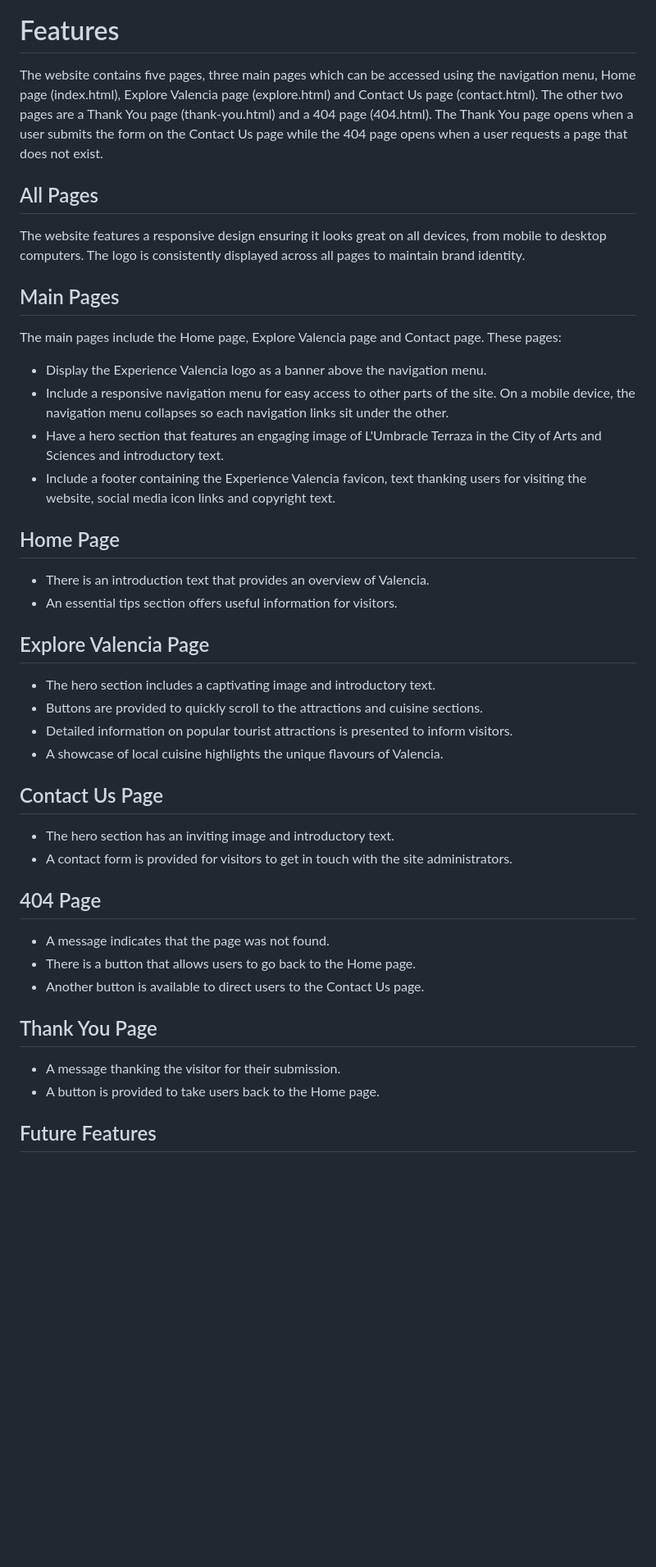
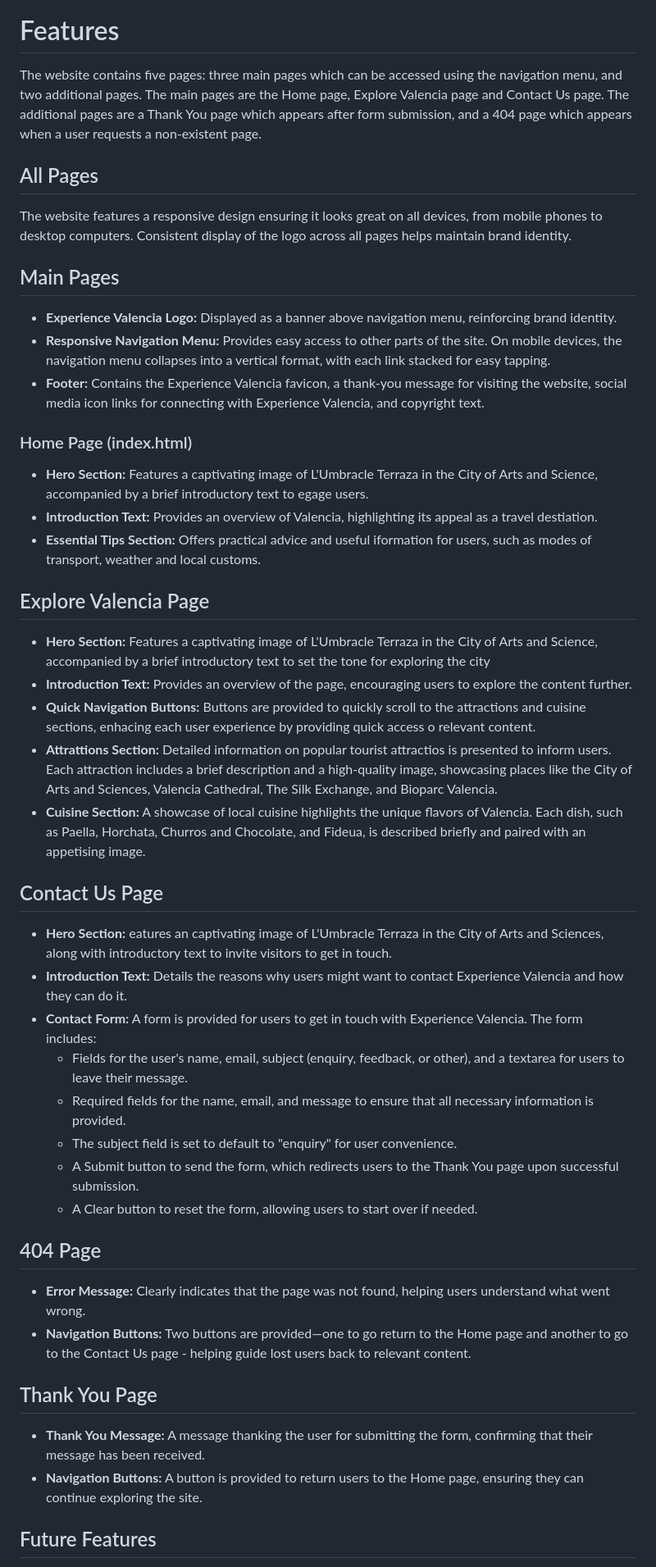
Before and after one commit to desireealexia/Experience-Valencia, a Markdown page: README.md, the part around the change printed below. Shown: that part at 82% size. Rendered like a GitHub page; blank space fills up the shorter version.

```diff
--- a/README.md
+++ b/README.md
@@ -111,48 +111,52 @@ Wireframes were created using [Figma](www.figma.com) to plan the layout and stru
 
 # Features
 
-The website contains five pages, three main pages which can be accessed using the navigation menu, Home page (index.html), Explore Valencia page (explore.html) and Contact Us page (contact.html). The other two pages are a Thank You page (thank-you.html) and a 404 page (404.html). The Thank You page opens when a user submits the form on the Contact Us page while the 404 page opens when a user requests a page that does not exist.
+The website contains five pages: three main pages which can be accessed using the navigation menu, and two additional pages. The main pages are the Home page, Explore Valencia page and Contact Us page. The additional pages are a Thank You page which appears after form submission, and a 404 page which appears when a user requests a non-existent page.
 
 ## All Pages
 
-The website features a responsive design ensuring it looks great on all devices, from mobile to desktop computers. The logo is consistently displayed across all pages to maintain brand identity.
+The website features a responsive design ensuring it looks great on all devices, from mobile phones to desktop computers. Consistent display of the logo across all pages helps maintain brand identity.
 
 ## Main Pages
 
-The main pages include the Home page, Explore Valencia page and Contact page. These pages:
+- **Experience Valencia Logo:** Displayed as a banner above navigation menu, reinforcing brand identity.
+- **Responsive Navigation Menu:** Provides easy access to other parts of the site. On mobile devices, the navigation menu collapses into a vertical format, with each link stacked for easy tapping.
+- **Footer:** Contains the Experience Valencia favicon, a thank-you message for visiting the website, social media icon links for connecting with Experience Valencia, and copyright text.
 
-- Display the Experience Valencia logo as a banner above the navigation menu.
-- Include a responsive navigation menu for easy access to other parts of the site. On a mobile device, the navigation menu collapses so each navigation links sit under the other.
-- Have a hero section that features an engaging image of L'Umbracle Terraza in the City of Arts and Sciences and introductory text.
-- Include a footer containing the Experience Valencia favicon, text thanking users for visiting the website, social media icon links and copyright text.
+### Home Page (index.html)
 
-## Home Page
-
-- There is an introduction text that provides an overview of Valencia.
-- An essential tips section offers useful information for visitors.
+- **Hero Section:** Features a captivating image of L'Umbracle Terraza in the City of Arts and Science, accompanied by a brief introductory text to egage users.
+- **Introduction Text:** Provides an overview of Valencia, highlighting its appeal as a travel destiation.
+- **Essential Tips Section:** Offers practical advice and useful iformation for users, such as modes of transport, weather and local customs.
 
 ## Explore Valencia Page
 
-- The hero section includes a captivating image and introductory text.
-- Buttons are provided to quickly scroll to the attractions and cuisine sections.
-- Detailed information on popular tourist attractions is presented to inform visitors.
-- A showcase of local cuisine highlights the unique flavours of Valencia.
+- **Hero Section:** Features a captivating image of L'Umbracle Terraza in the City of Arts and Science, accompanied by a brief introductory text to set the tone for exploring the city
+- **Introduction Text:** Provides an overview of the page, encouraging users to explore the content further.
+- **Quick Navigation Buttons:** Buttons are provided to quickly scroll to the attractions and cuisine sections, enhacing each user experience by providing quick access o relevant content.
+- **Attrattions Section:** Detailed information on popular tourist attractios is presented to inform users. Each attraction includes a brief description and a high-quality image, showcasing places like the City of Arts and Sciences, Valencia Cathedral, The Silk Exchange, and Bioparc Valencia.
+- **Cuisine Section:** A showcase of local cuisine highlights the unique flavors of Valencia. Each dish, such as Paella, Horchata, Churros and Chocolate, and Fideua, is described briefly and paired with an appetising image.
 
 ## Contact Us Page
 
-- The hero section has an inviting image and introductory text.
-- A contact form is provided for visitors to get in touch with the site administrators.
+- **Hero Section:** eatures an captivating image of L'Umbracle Terraza in the City of Arts and Sciences, along with introductory text to invite visitors to get in touch.
+- **Introduction Text:** Details the reasons why users might want to contact Experience Valencia and how they can do it.
+- **Contact Form:** A form is provided for users to get in touch with Experience Valencia. The form includes:
+  - Fields for the user's name, email, subject (enquiry, feedback, or other), and a textarea for users to leave their message.
+  - Required fields for the name, email, and message to ensure that all necessary information is provided.
+  - The subject field is set to default to "enquiry" for user convenience.
+  - A Submit button to send the form, which redirects users to the Thank You page upon successful submission.
+  - A Clear button to reset the form, allowing users to start over if needed.
 
 ## 404 Page
 
-- A message indicates that the page was not found.
-- There is a button that allows users to go back to the Home page.
-- Another button is available to direct users to the Contact Us page.
+- **Error Message:** Clearly indicates that the page was not found, helping users understand what went wrong.
+- **Navigation Buttons:** Two buttons are provided—one to go return to the Home page and another to go to the Contact Us page - helping guide lost users back to relevant content.
 
 ## Thank You Page
 
-- A message thanking the visitor for their submission.
-- A button is provided to take users back to the Home page.
+- **Thank You Message:** A message thanking the user for submitting the form, confirming that their message has been received.
+- **Navigation Buttons:** A button is provided to return users to the Home page, ensuring they can continue exploring the site.
 
 ## Future Features
 
```
Also changed, not shown: other parts of README.md (+7 -5 lines).
